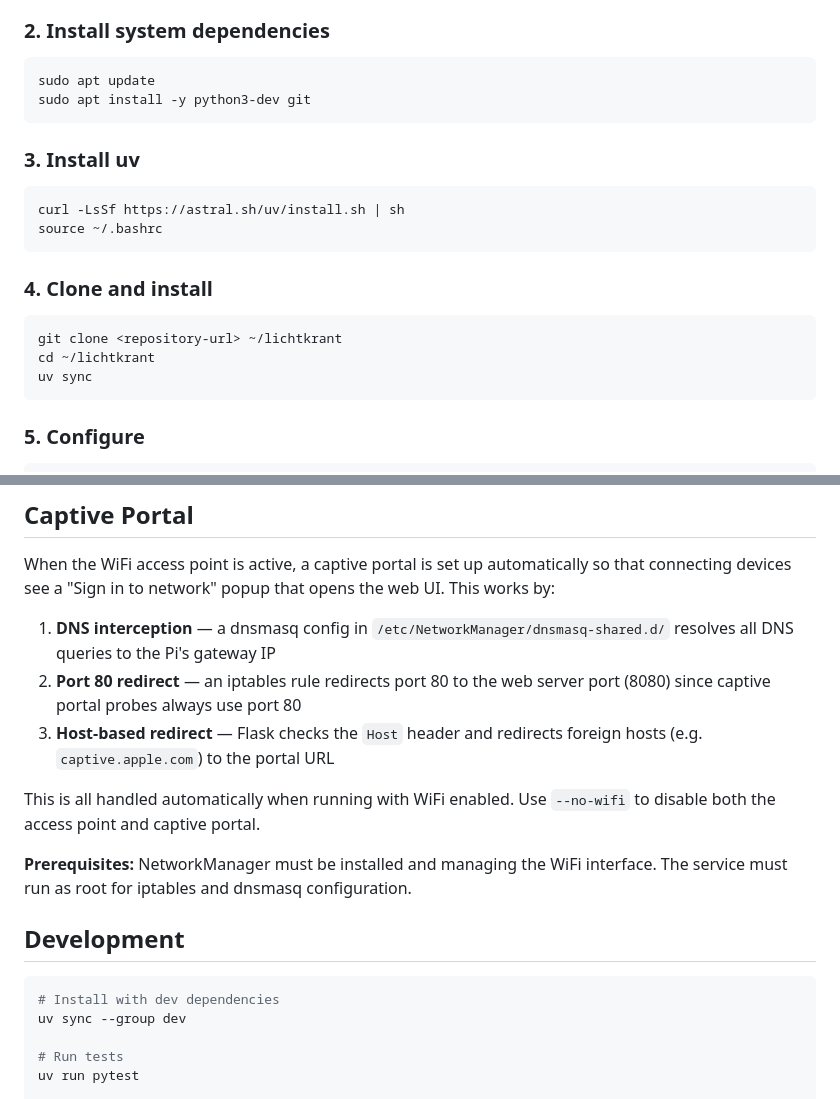
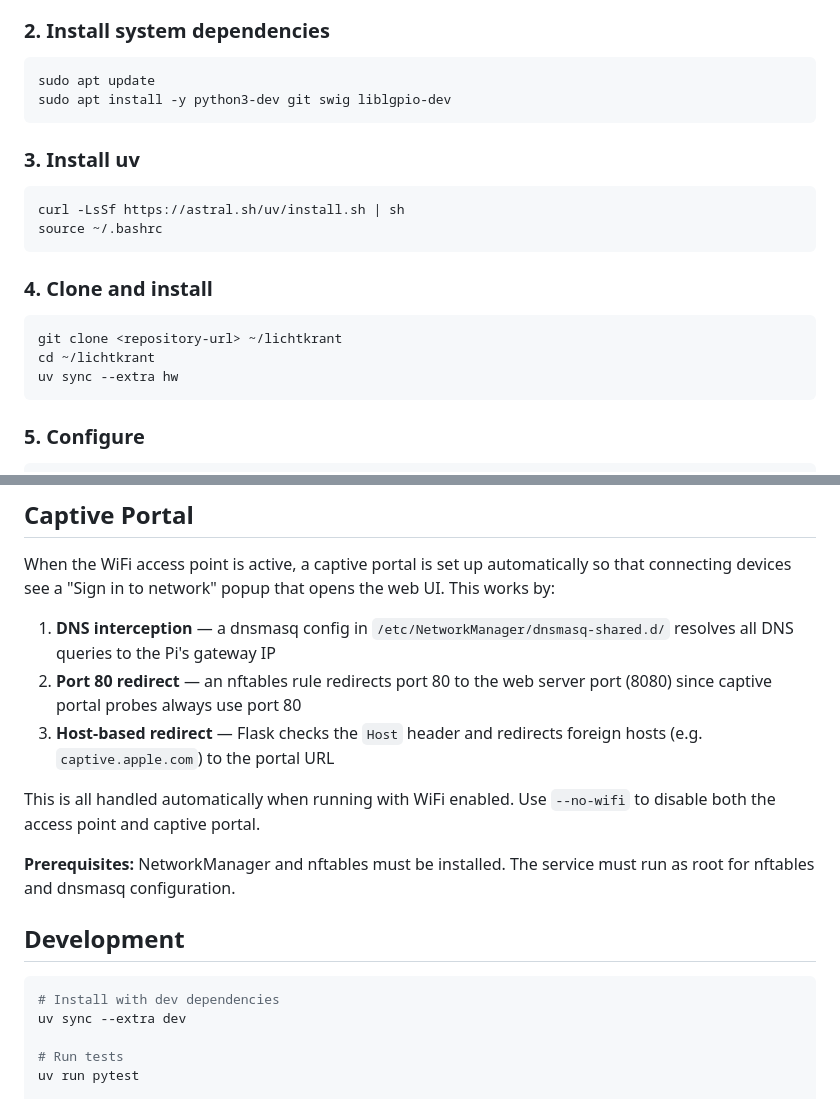
Before and after one commit to marcoplaisier/lichtkrant, a Markdown page: README.md, 2 parts joined by grey strips. Rendered like a GitHub page.

Commit message:
Update README for nftables, hw extras, and build dependencies
Co-Authored-By: Claude Opus 4.6 <noreply@anthropic.com>

````diff
--- a/README.md
+++ b/README.md
@@ -39,7 +39,7 @@ You should see `/dev/spidev0.0` (and possibly `/dev/spidev0.1`).
 
 ```bash
 sudo apt update
-sudo apt install -y python3-dev git
+sudo apt install -y python3-dev git swig liblgpio-dev
 ```
 
 ### 3. Install uv
@@ -54,7 +54,7 @@ source ~/.bashrc
 ```bash
 git clone <repository-url> ~/lichtkrant
 cd ~/lichtkrant
-uv sync
+uv sync --extra hw
 ```
 
 ### 5. Configure
@@ -163,18 +163,18 @@ The REQUEST pin is active-high by default (configurable in `config.yaml`).
 When the WiFi access point is active, a captive portal is set up automatically so that connecting devices see a "Sign in to network" popup that opens the web UI. This works by:
 
 1. **DNS interception** — a dnsmasq config in `/etc/NetworkManager/dnsmasq-shared.d/` resolves all DNS queries to the Pi's gateway IP
-2. **Port 80 redirect** — an iptables rule redirects port 80 to the web server port (8080) since captive portal probes always use port 80
+2. **Port 80 redirect** — an nftables rule redirects port 80 to the web server port (8080) since captive portal probes always use port 80
 3. **Host-based redirect** — Flask checks the `Host` header and redirects foreign hosts (e.g. `captive.apple.com`) to the portal URL
 
 This is all handled automatically when running with WiFi enabled. Use `--no-wifi` to disable both the access point and captive portal.
 
-**Prerequisites:** NetworkManager must be installed and managing the WiFi interface. The service must run as root for iptables and dnsmasq configuration.
+**Prerequisites:** NetworkManager and nftables must be installed. The service must run as root for nftables and dnsmasq configuration.
 
 ## Development
 
 ```bash
 # Install with dev dependencies
-uv sync --group dev
+uv sync --extra dev
 
 # Run tests
 uv run pytest
````
